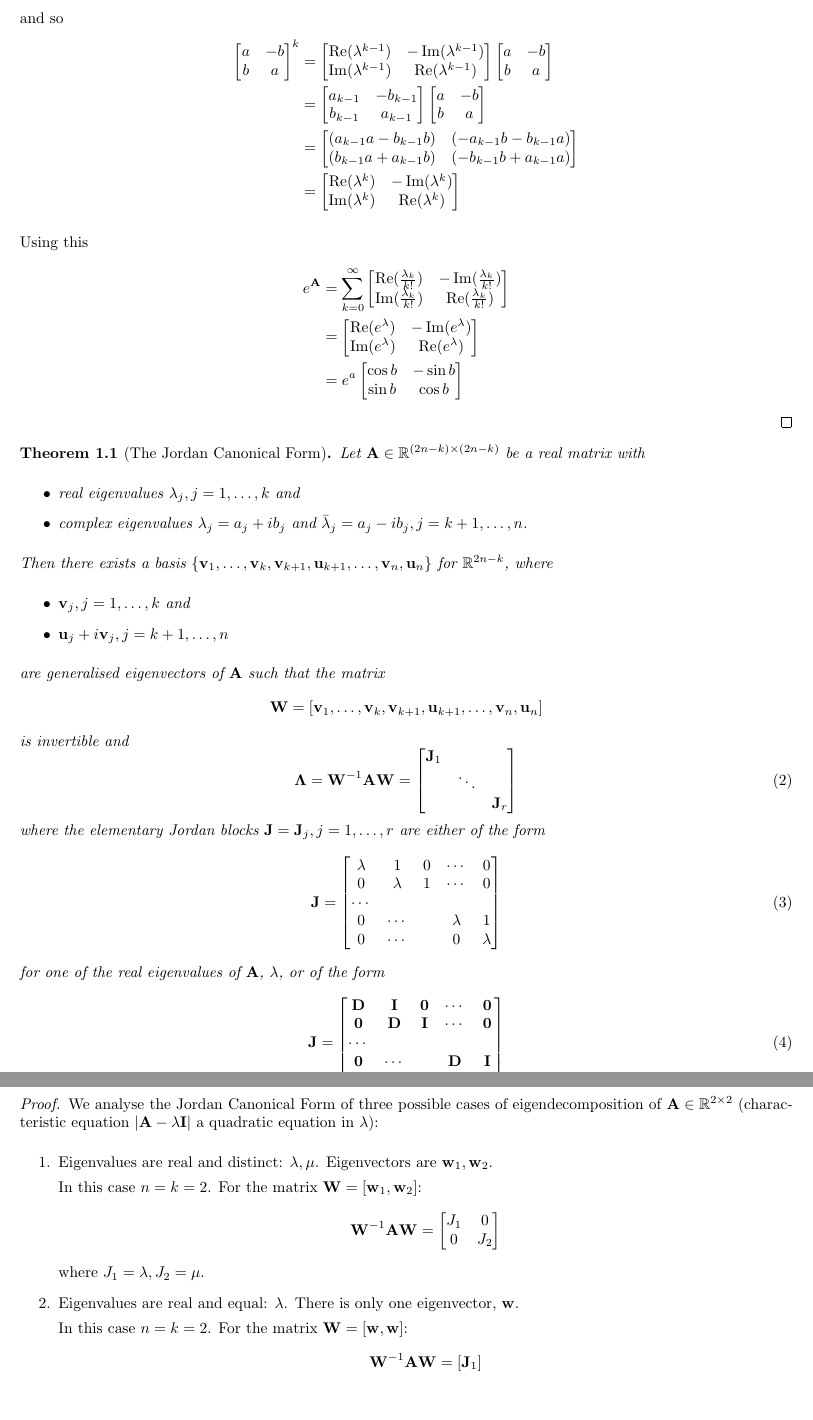
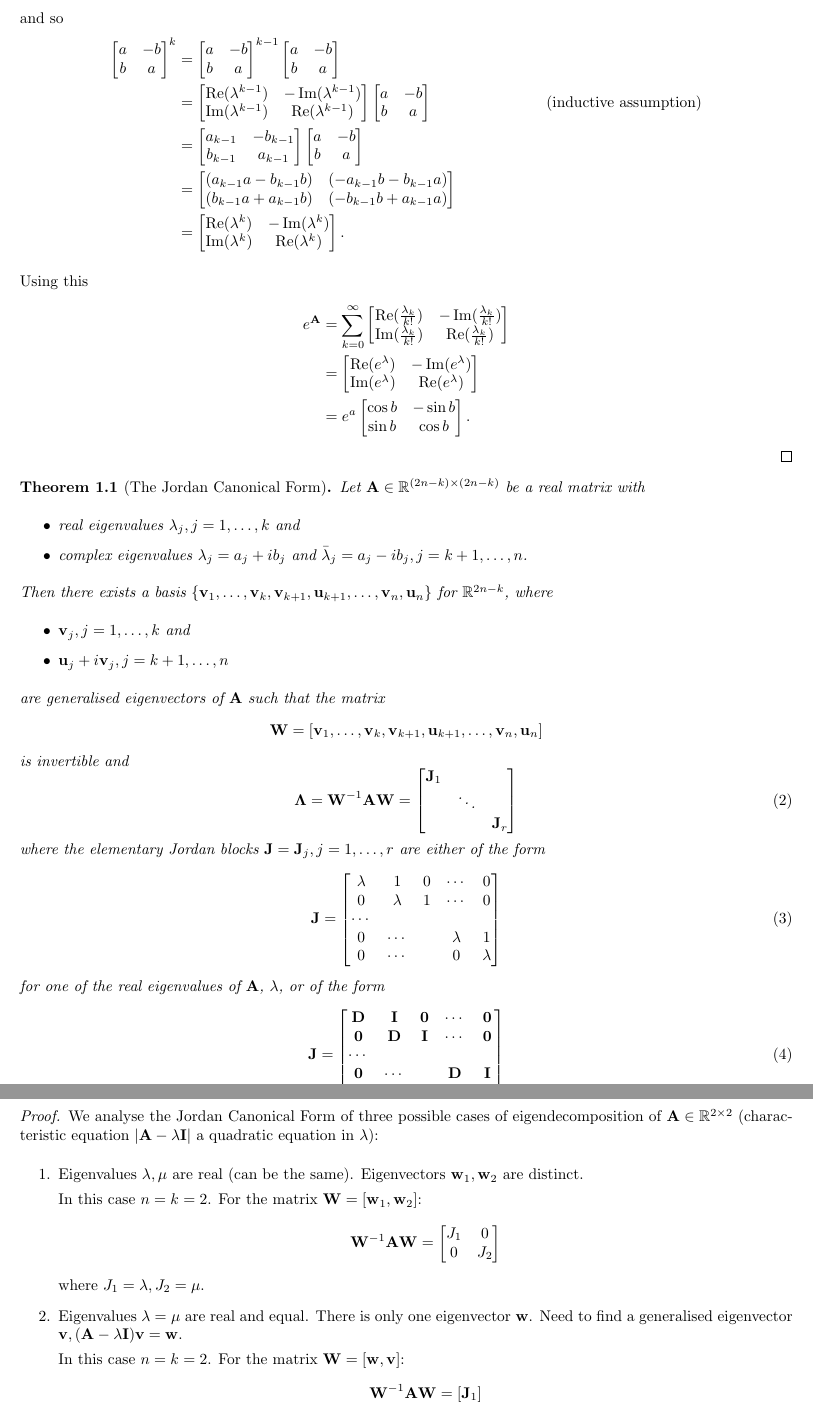
Before and after one commit to sk1ll3r/ds, a LaTeX document (ds.tex, which reads la/la.tex): two parts of pages 3 and 4 of 13, joined at a grey line, cut so that both start at the same text. Compiled offline with pdfLaTeX.

Commit message:
typos, bug

```diff
--- a/la/la.tex
+++ b/la/la.tex
@@ -167,13 +167,22 @@
 		\end{bmatrix}^k
 		&=
 		\begin{bmatrix}
+			a & -b \\
+			b & a
+		\end{bmatrix}^{k - 1}
+		\begin{bmatrix}
+			a & -b \\
+			b & a
+		\end{bmatrix} \\
+		&=
+		\begin{bmatrix}
 			\Re(\lambda^{k - 1}) & -\Im(\lambda^{k - 1}) \\
 			\Im(\lambda^{k - 1}) & \Re(\lambda^{k - 1})
 		\end{bmatrix}
 		\begin{bmatrix}
 			a & -b \\
 			b & a
-		\end{bmatrix} \\
+		\end{bmatrix}  & \text{(inductive assumption)} \\
 		&=
 		\begin{bmatrix}
 			a_{k - 1} & -b_{k - 1} \\
@@ -192,7 +201,7 @@
 		\begin{bmatrix}
 			\Re(\lambda^k)	& -\Im(\lambda^k) \\
 			\Im(\lambda^k)	& \Re(\lambda^k)
-		\end{bmatrix}
+		\end{bmatrix}.
 	\end{align*}
 
 	Using this
@@ -214,7 +223,7 @@
 		\begin{bmatrix}
 			\cos b 	& -\sin b \\
 			\sin b 	& \cos b
-		\end{bmatrix}
+		\end{bmatrix}.
 	\end{align*}
 \end{proof}
 
@@ -340,7 +349,7 @@
 \begin{proof}
 	We analyse the Jordan Canonical Form of three possible cases of eigendecomposition of $\vec A \in \mathbb R^{2 \times 2}$ (characteristic equation $|\vec A - \lambda \vec I|$ a quadratic equation in $\lambda$):
 	\begin{enumerate}
-		\item Eigenvalues are real and distinct: $\lambda, \mu$. Eigenvectors are $\vec w_1, \vec w_2$.
+		\item Eigenvalues $\lambda, \mu$ are real (can be the same). Eigenvectors $\vec w_1, \vec w_2$ are distinct.
 
 		In this case $n = k = 2$. For the matrix $\vec W = [\vec w_1, \vec w_2]$:
 		\begin{equation*}
@@ -351,9 +360,9 @@
 			\end{bmatrix}
 		\end{equation*}
 		where $J_1 = \lambda, J_2 = \mu$.
-		\item Eigenvalues are real and equal: $\lambda$. There is only one eigenvector, $\vec w$.
+		\item Eigenvalues $\lambda = \mu$ are real and equal. There is only one eigenvector $\vec w$. Need to find a generalised eigenvector $\vec v, (\vec A - \lambda \vec I) \vec v = \vec w$.
 
-		In this case $n = k = 2$. For the matrix $\vec W = [\vec w, \vec w]$:
+		In this case $n = k = 2$. For the matrix $\vec W = [\vec w, \vec v]$:
 		\begin{equation*}
 			\vec W^{-1} \vec A \vec W = [\vec J_1]
 		\end{equation*}
```
Also changed, not shown: ds.pdf, la/la.tex (44 more changed lines).
